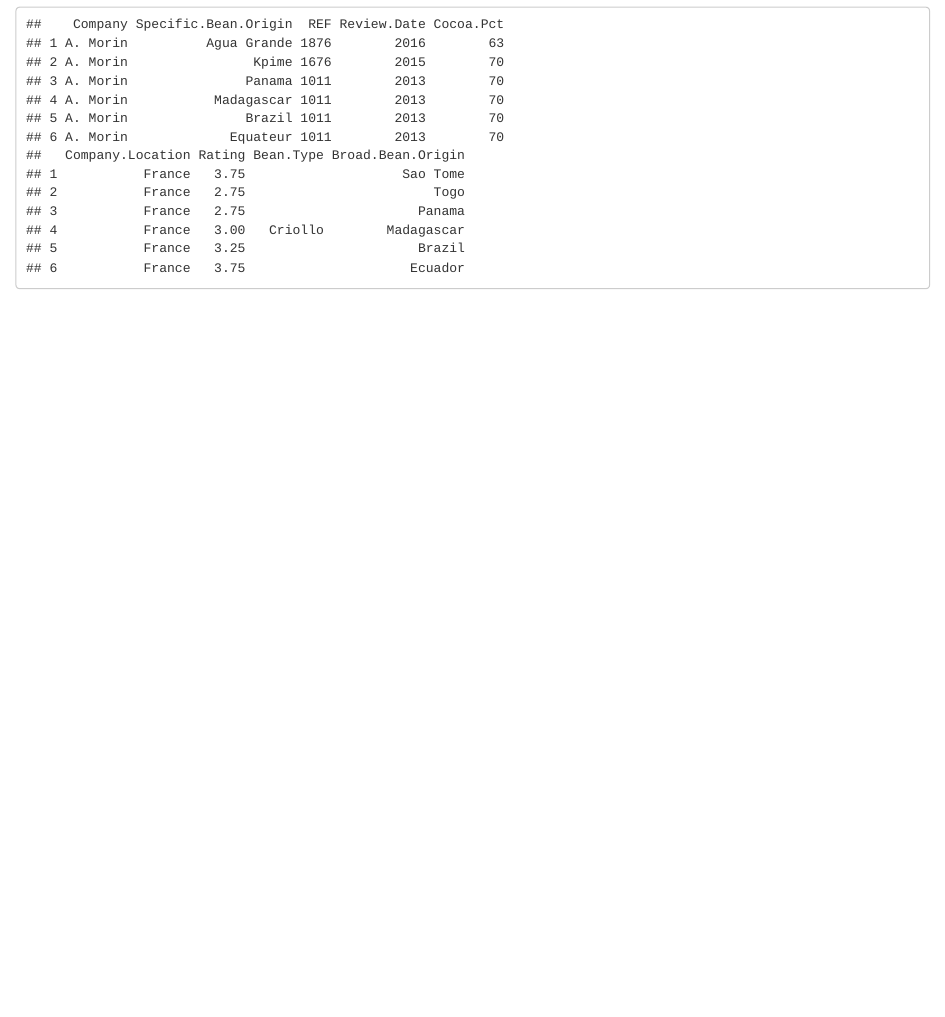
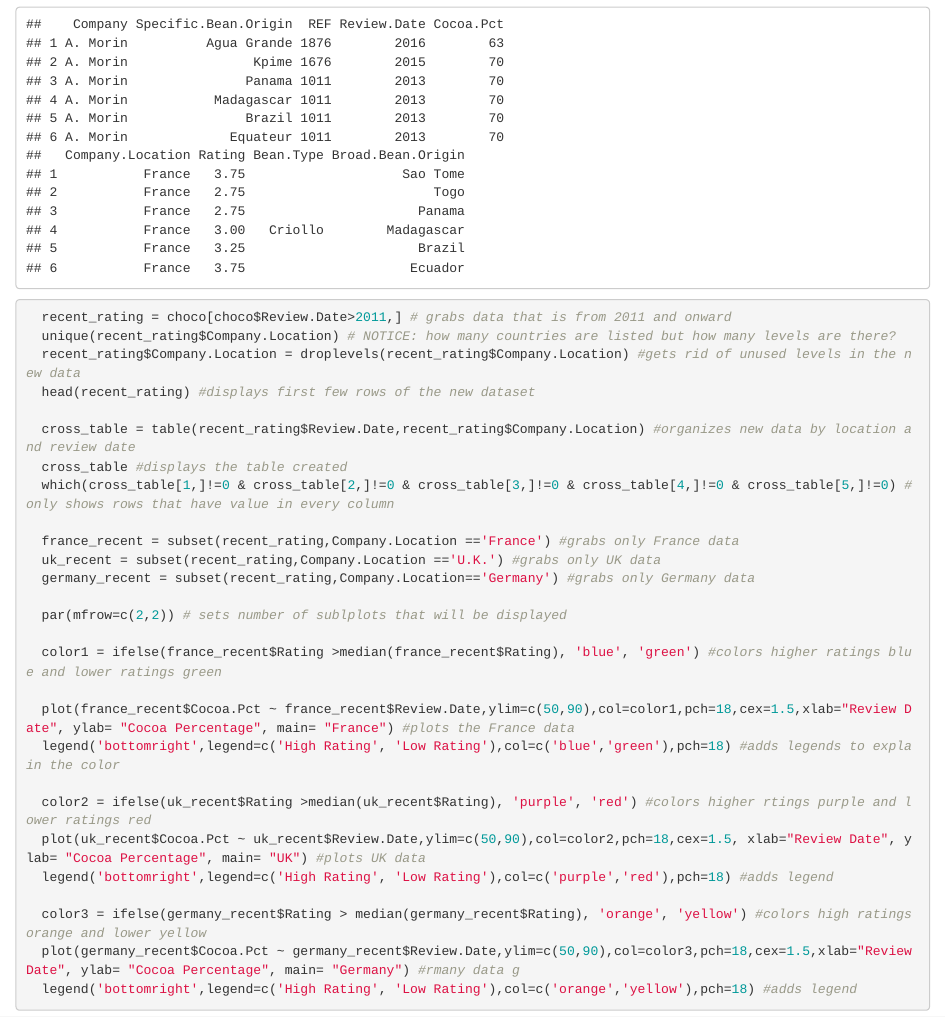
Before and after one commit to mitchellkazin15/ds202_lab2, an R Markdown document (individual1.Rmd): the page in a window 1100 px wide, from 130 px down. The pictures show the output file individual1.html that the author committed with the source, opened offline.

Commit message:
finished problem 1

````diff
--- a/individual1.Rmd
+++ b/individual1.Rmd
@@ -11,3 +11,33 @@ knitr::opts_chunk$set(echo = TRUE)
   choco <- read.csv("https://raw.githubusercontent.com/lbchu/ds202_labs/master/choco.csv")
   head(choco)
 ```
+
+```{r,eval=FALSE}
+  recent_rating = choco[choco$Review.Date>2011,] # grabs data that is from 2011 and onward
+  unique(recent_rating$Company.Location) # NOTICE: how many countries are listed but how many levels are there?
+  recent_rating$Company.Location = droplevels(recent_rating$Company.Location) #gets rid of unused levels in the new data
+  head(recent_rating) #displays first few rows of the new dataset
+
+  cross_table = table(recent_rating$Review.Date,recent_rating$Company.Location) #organizes new data by location and review date
+  cross_table #displays the table created
+  which(cross_table[1,]!=0 & cross_table[2,]!=0 & cross_table[3,]!=0 & cross_table[4,]!=0 & cross_table[5,]!=0) # only shows rows that have value in every column
+
+  france_recent = subset(recent_rating,Company.Location =='France') #grabs only France data
+  uk_recent = subset(recent_rating,Company.Location =='U.K.') #grabs only UK data
+  germany_recent = subset(recent_rating,Company.Location=='Germany') #grabs only Germany data
+
+  par(mfrow=c(2,2)) # sets number of sublplots that will be displayed
+
+  color1 = ifelse(france_recent$Rating >median(france_recent$Rating), 'blue', 'green') #colors higher ratings blue and lower ratings green
+
+  plot(france_recent$Cocoa.Pct ~ france_recent$Review.Date,ylim=c(50,90),col=color1,pch=18,cex=1.5,xlab="Review Date", ylab= "Cocoa Percentage", main= "France") #plots the France data
+  legend('bottomright',legend=c('High Rating', 'Low Rating'),col=c('blue','green'),pch=18) #adds legends to explain the color
+
+  color2 = ifelse(uk_recent$Rating >median(uk_recent$Rating), 'purple', 'red') #colors higher rtings purple and lower ratings red
+  plot(uk_recent$Cocoa.Pct ~ uk_recent$Review.Date,ylim=c(50,90),col=color2,pch=18,cex=1.5, xlab="Review Date", ylab= "Cocoa Percentage", main= "UK") #plots UK data
+  legend('bottomright',legend=c('High Rating', 'Low Rating'),col=c('purple','red'),pch=18) #adds legend
+
+  color3 = ifelse(germany_recent$Rating > median(germany_recent$Rating), 'orange', 'yellow') #colors high ratings orange and lower yellow
+  plot(germany_recent$Cocoa.Pct ~ germany_recent$Review.Date,ylim=c(50,90),col=color3,pch=18,cex=1.5,xlab="Review Date", ylab= "Cocoa Percentage", main= "Germany") #rmany data g
+  legend('bottomright',legend=c('High Rating', 'Low Rating'),col=c('orange','yellow'),pch=18) #adds legend
+```
````
Also changed, not shown: individual1.html.
